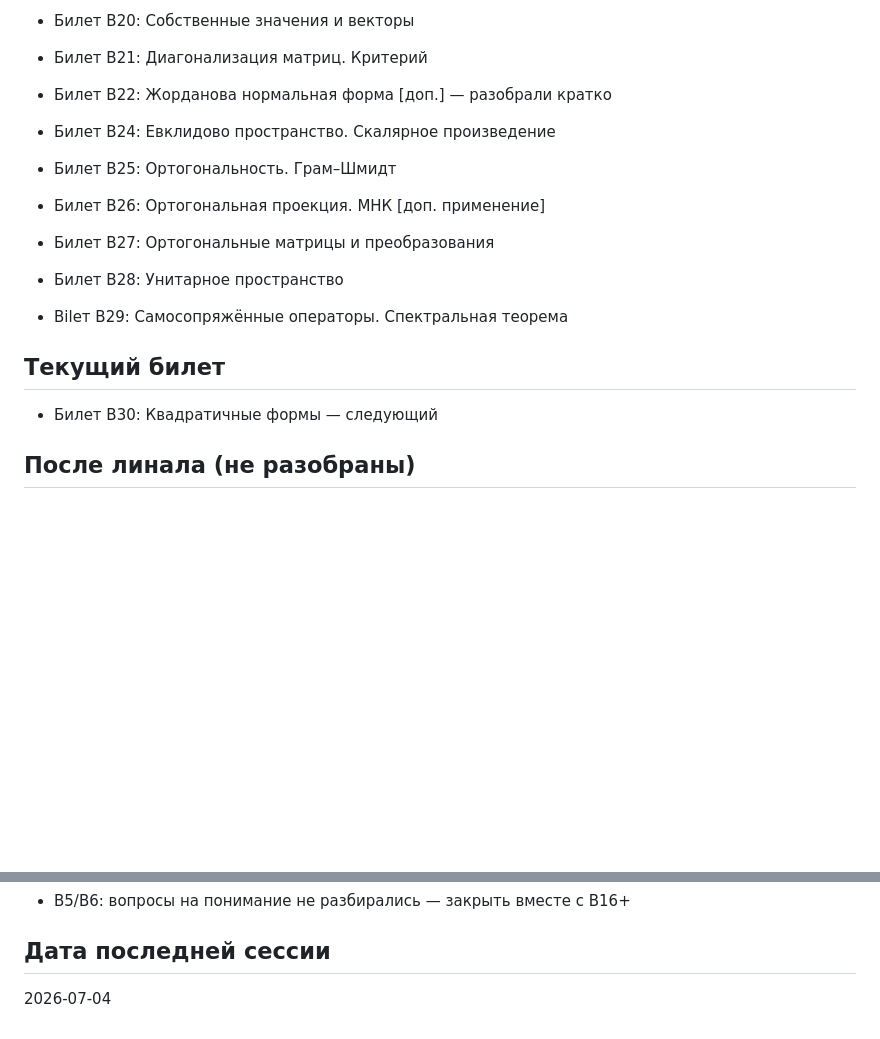
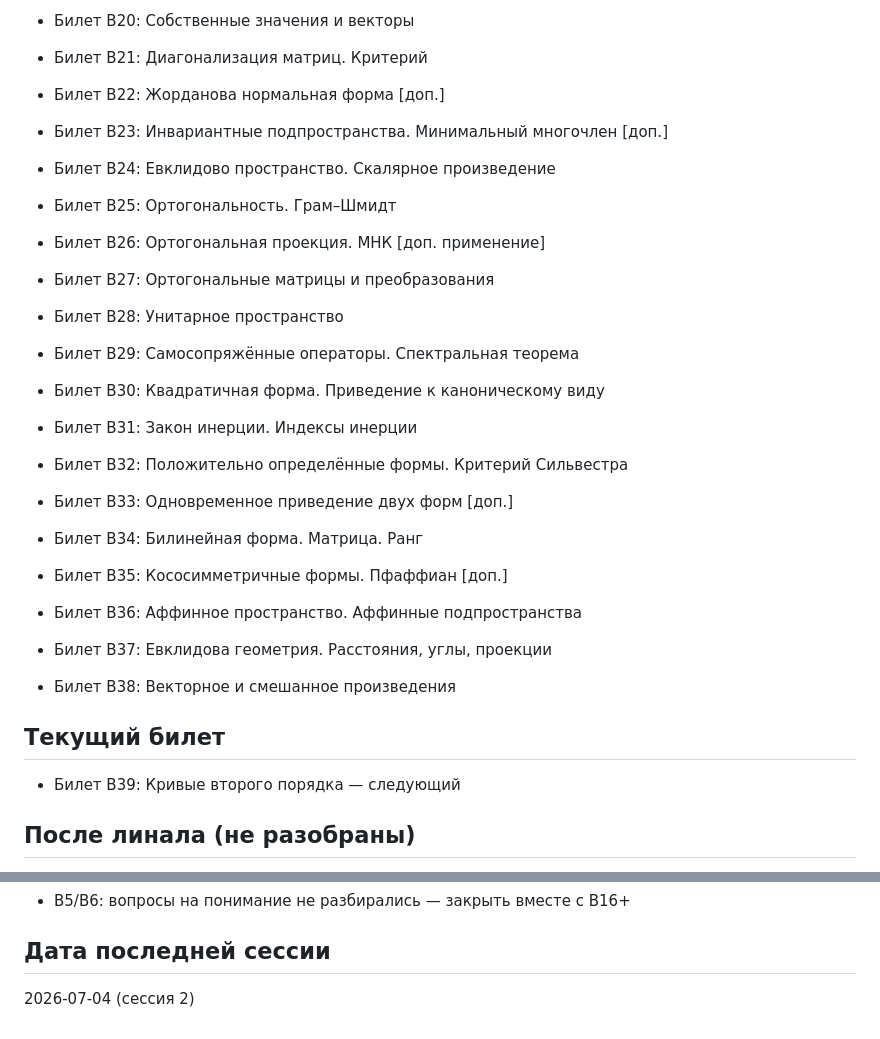
Before and after one commit to ViktorVaskin98/academic, a Markdown page: progress.md, 2 parts joined by grey strips. Drawn GitHub-style; blank space fills up the shorter version.

Commit message:
Update progress: B22-B38 closed

```diff
--- a/progress.md
+++ b/progress.md
@@ -89,16 +89,26 @@
 - Билет B19: Правило Крамера
 - Билет B20: Собственные значения и векторы
 - Билет B21: Диагонализация матриц. Критерий
-- Билет B22: Жорданова нормальная форма [доп.] — разобрали кратко
+- Билет B22: Жорданова нормальная форма [доп.]
+- Билет B23: Инвариантные подпространства. Минимальный многочлен [доп.]
 - Билет B24: Евклидово пространство. Скалярное произведение
 - Билет B25: Ортогональность. Грам–Шмидт
 - Билет B26: Ортогональная проекция. МНК [доп. применение]
 - Билет B27: Ортогональные матрицы и преобразования
 - Билет B28: Унитарное пространство
-- Bilет B29: Самосопряжённые операторы. Спектральная теорема
+- Билет B29: Самосопряжённые операторы. Спектральная теорема
+- Билет B30: Квадратичная форма. Приведение к каноническому виду
+- Билет B31: Закон инерции. Индексы инерции
+- Билет B32: Положительно определённые формы. Критерий Сильвестра
+- Билет B33: Одновременное приведение двух форм [доп.]
+- Билет B34: Билинейная форма. Матрица. Ранг
+- Билет B35: Кососимметричные формы. Пфаффиан [доп.]
+- Билет B36: Аффинное пространство. Аффинные подпространства
+- Билет B37: Евклидова геометрия. Расстояния, углы, проекции
+- Билет B38: Векторное и смешанное произведения
 
 ## Текущий билет
-- Билет B30: Квадратичные формы — следующий
+- Билет B39: Кривые второго порядка — следующий
 
 ## После линала (не разобраны)
 - Билет A52: Двойной интеграл. Определение и вычисление
@@ -122,4 +132,4 @@
 - B5/B6: вопросы на понимание не разбирались — закрыть вместе с B16+
 
 ## Дата последней сессии
-2026-07-04
+2026-07-04 (сессия 2)
```
